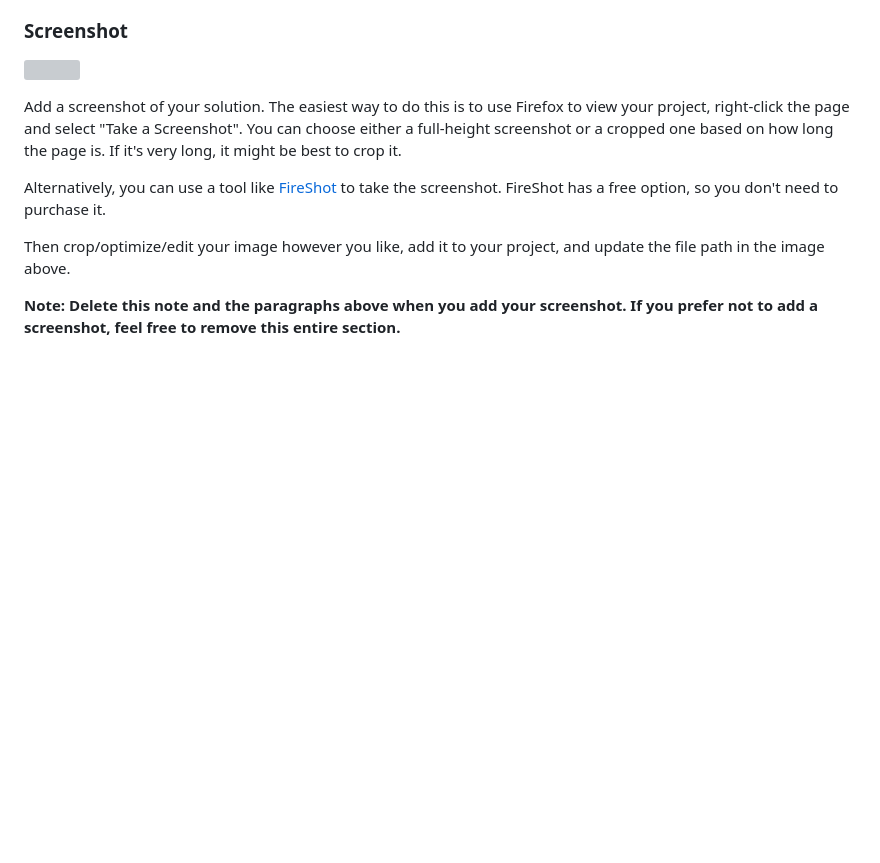
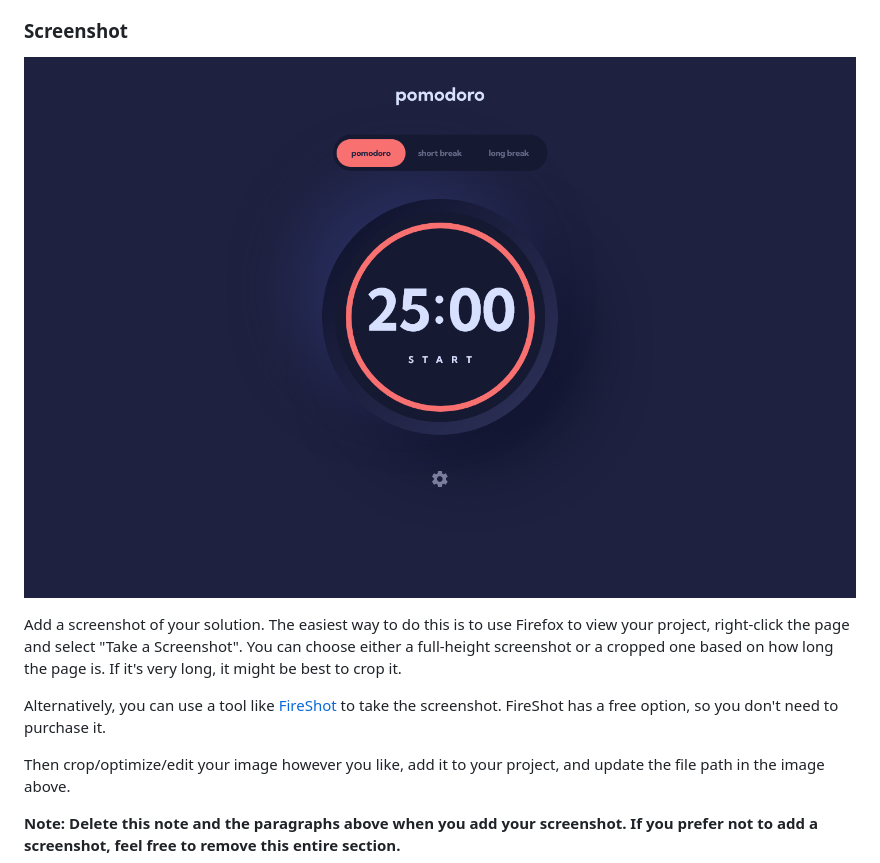
Before and after one commit to ZZ83/pomodoro-app, a Markdown page: README.md, the part around the change. Rendered like a GitHub page; pictures changed too: assets/pomodoro.png (added); blank space fills up the shorter version; grey boxes are pictures that could not be loaded.

Commit message:
Add screenshot to readme

```diff
--- a/README.md
+++ b/README.md
@@ -30,7 +30,7 @@ Users should be able to:
 
 ### Screenshot
 
-![](./screenshot.jpg)
+![](./assets/pomodoro.png)
 
 Add a screenshot of your solution. The easiest way to do this is to use Firefox to view your project, right-click the page and select "Take a Screenshot". You can choose either a full-height screenshot or a cropped one based on how long the page is. If it's very long, it might be best to crop it.
 
```
